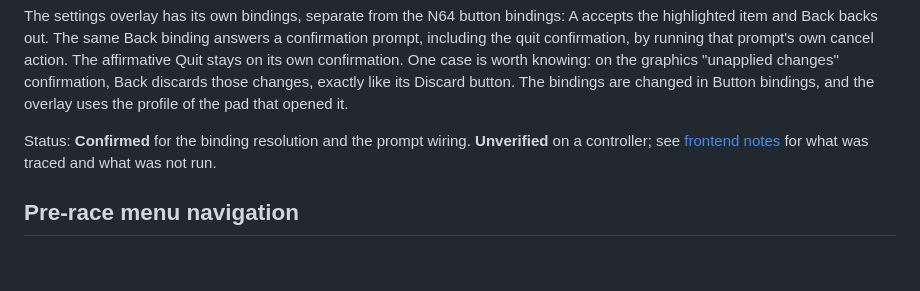
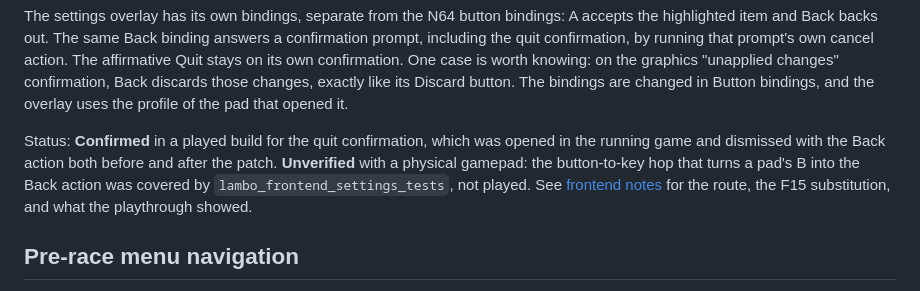
Before and after one commit to alondero/automobililamborghini-recomp, a Markdown page: docs/controllers.md, the part around the change. GitHub-like rendering; blank space fills up the shorter version.

```diff
--- a/docs/controllers.md
+++ b/docs/controllers.md
@@ -51,10 +51,13 @@ confirmation, Back discards those changes, exactly like its Discard button. The
 bindings are changed in Button bindings, and the overlay uses the profile of the
 pad that opened it.
 
-Status: **Confirmed** for the binding resolution and the prompt wiring.
-**Unverified** on a controller; see
-[frontend notes](recompfrontend.md#the-quit-confirmation) for what was traced
-and what was not run.
+Status: **Confirmed** in a played build for the quit confirmation, which was
+opened in the running game and dismissed with the Back action both before and
+after the patch. **Unverified** with a physical gamepad: the button-to-key hop
+that turns a pad's B into the Back action was covered by
+`lambo_frontend_settings_tests`, not played. See
+[frontend notes](recompfrontend.md#the-quit-confirmation) for the route, the
+F15 substitution, and what the playthrough showed.
 
 ## Pre-race menu navigation
 
```
Also changed, not shown: docs/recompfrontend.md (+29 -10 lines).
